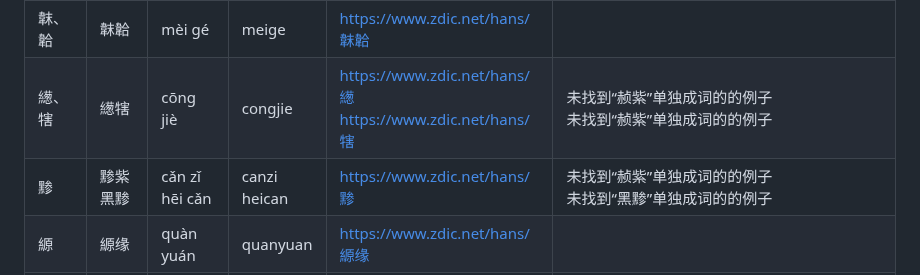
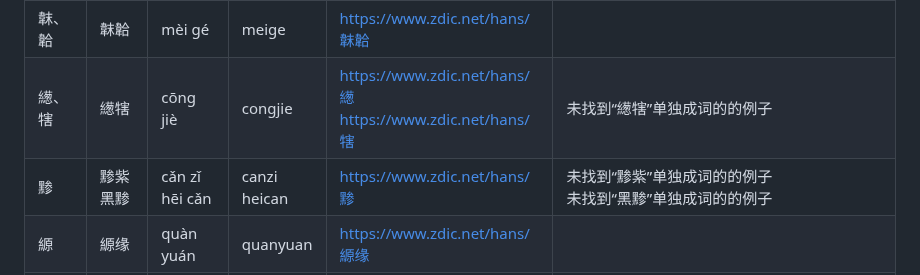
Before and after one commit to undeadway/chinese-traditional-color, a Markdown page: README.md, the part around the change. Drawn GitHub-style.

Commit message:
修改描述

```diff
--- a/README.md
+++ b/README.md
@@ -109,8 +109,8 @@ CTC_AutumnBeginning_qunqing
 | 醽、醁 | 醽醁 | líng lù | linglu | [https://www.zdic.net/hans/醽醁](https://www.zdic.net/hans/醽醁) | |
 | 翕 | 翕赩 | xī xì | xixi | [https://www.zdic.net/hans/翕赩](https://www.zdic.net/hans/翕赩) | |
 | 韎、韐 | 韎韐 |  mèi gé | meige | [https://www.zdic.net/hans/韎韐](https://www.zdic.net/hans/韎韐) | |
-| 繱、犗 | 繱犗 | cōng jiè | congjie | [https://www.zdic.net/hans/繱](https://www.zdic.net/hans/繱)<br />[https://www.zdic.net/hans/犗](https://www.zdic.net/hans/犗) | 未找到“赪紫”单独成词的的例子<br />未找到“赪紫”单独成词的的例子 |
-| 黪 | 黪紫<br />黑黪 | cǎn zǐ<br />hēi cǎn | canzi<br />heican | [https://www.zdic.net/hans/黪](https://www.zdic.net/hans/黪) | 未找到“赪紫”单独成词的的例子<br />未找到“黑黪”单独成词的的例子 |
+| 繱、犗 | 繱犗 | cōng jiè | congjie | [https://www.zdic.net/hans/繱](https://www.zdic.net/hans/繱)<br />[https://www.zdic.net/hans/犗](https://www.zdic.net/hans/犗) | 未找到“繱犗”单独成词的的例子 |
+| 黪 | 黪紫<br />黑黪 | cǎn zǐ<br />hēi cǎn | canzi<br />heican | [https://www.zdic.net/hans/黪](https://www.zdic.net/hans/黪) | 未找到“黪紫”单独成词的的例子<br />未找到“黑黪”单独成词的的例子 |
 | 縓 | 縓缘 | quàn yuán | quanyuan | [https://www.zdic.net/hans/縓缘](https://www.zdic.net/hans/縓缘) | |
 | 鞓 | 鞓红 | tīng hóng | tinghong | [https://www.zdic.net/hans/鞓红](https://www.zdic.net/hans/鞓红) | |
 | 綟 | 綟绶 | lì shòu | lishou | [https://www.zdic.net/hans/綟绶](https://www.zdic.net/hans/綟绶) | |
```
